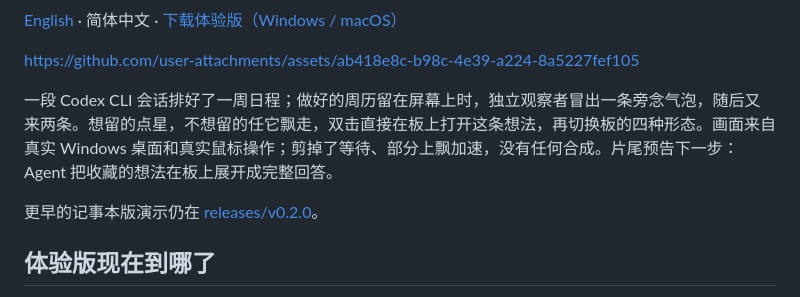
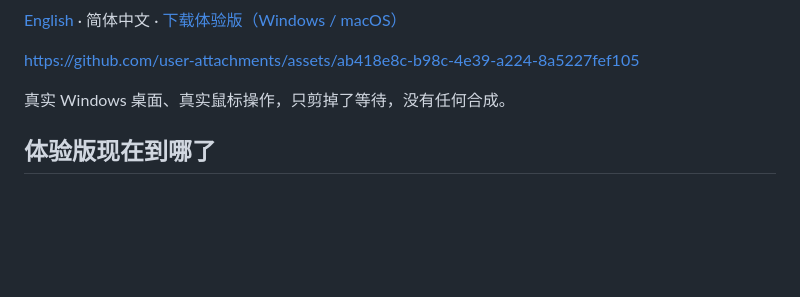
Before and after one commit to Vanyangyang/spellcast, a Markdown page: README.zh-CN.md, the part around the change. Drawn GitHub-style; blank space fills up the shorter version.

```diff
--- a/README.zh-CN.md
+++ b/README.zh-CN.md
@@ -13,9 +13,7 @@
 
 https://github.com/user-attachments/assets/ab418e8c-b98c-4e39-a224-8a5227fef105
 
-一段 Codex CLI 会话排好了一周日程；做好的周历留在屏幕上时，独立观察者冒出一条旁念气泡，随后又来两条。想留的点星，不想留的任它飘走，双击直接在板上打开这条想法，再切换板的四种形态。画面来自真实 Windows 桌面和真实鼠标操作；剪掉了等待、部分上飘加速，没有任何合成。片尾预告下一步：Agent 把收藏的想法在板上展开成完整回答。
-
-更早的记事本版演示仍在 [releases/v0.2.0](https://github.com/Vanyangyang/spellcast/releases/download/v0.2.0/spellcast-demo.mp4)。
+真实 Windows 桌面、真实鼠标操作，只剪掉了等待，没有任何合成。
 
 ## 体验版现在到哪了
 
```
Also changed, not shown: README.md (+1 -3 lines).
